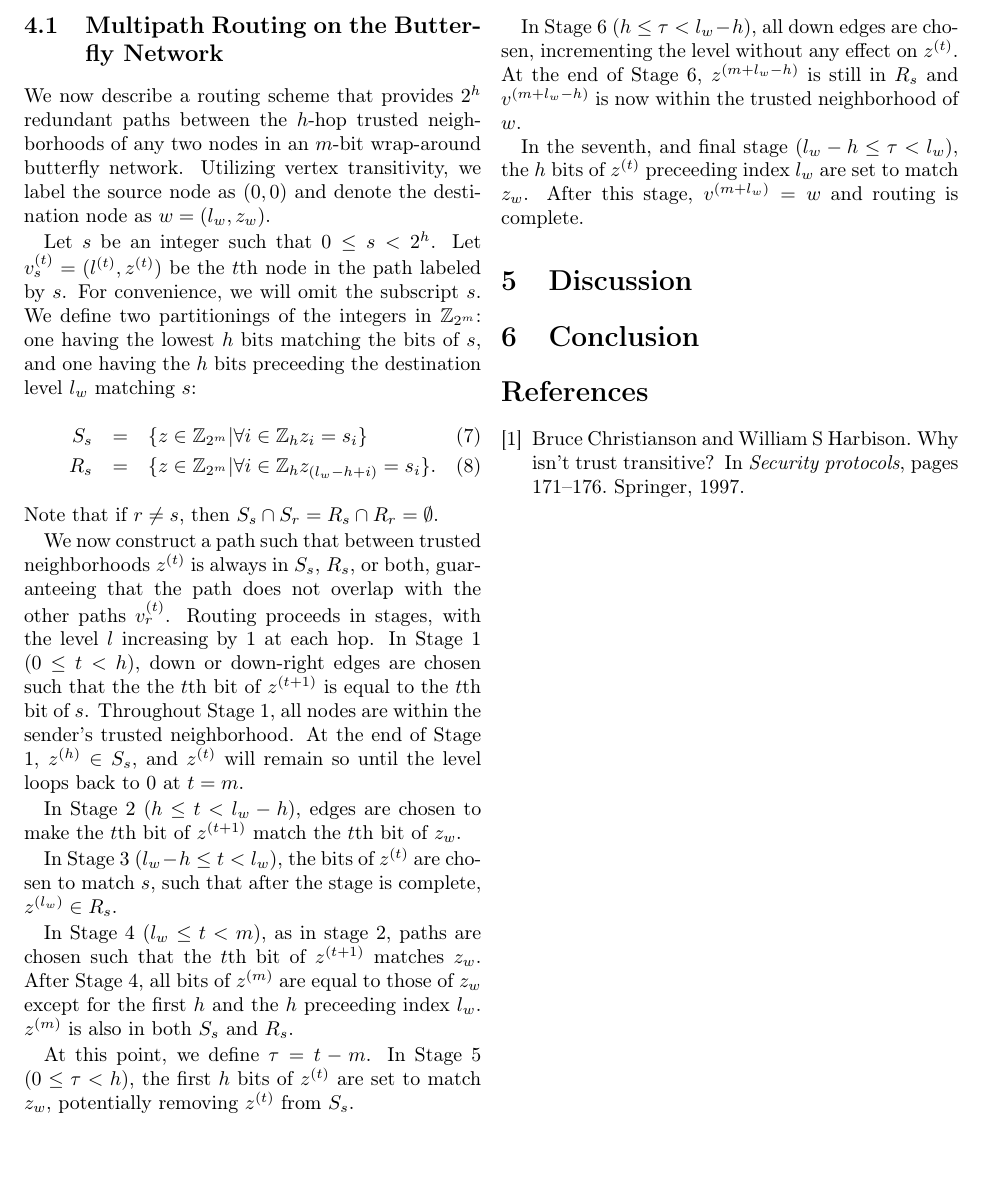
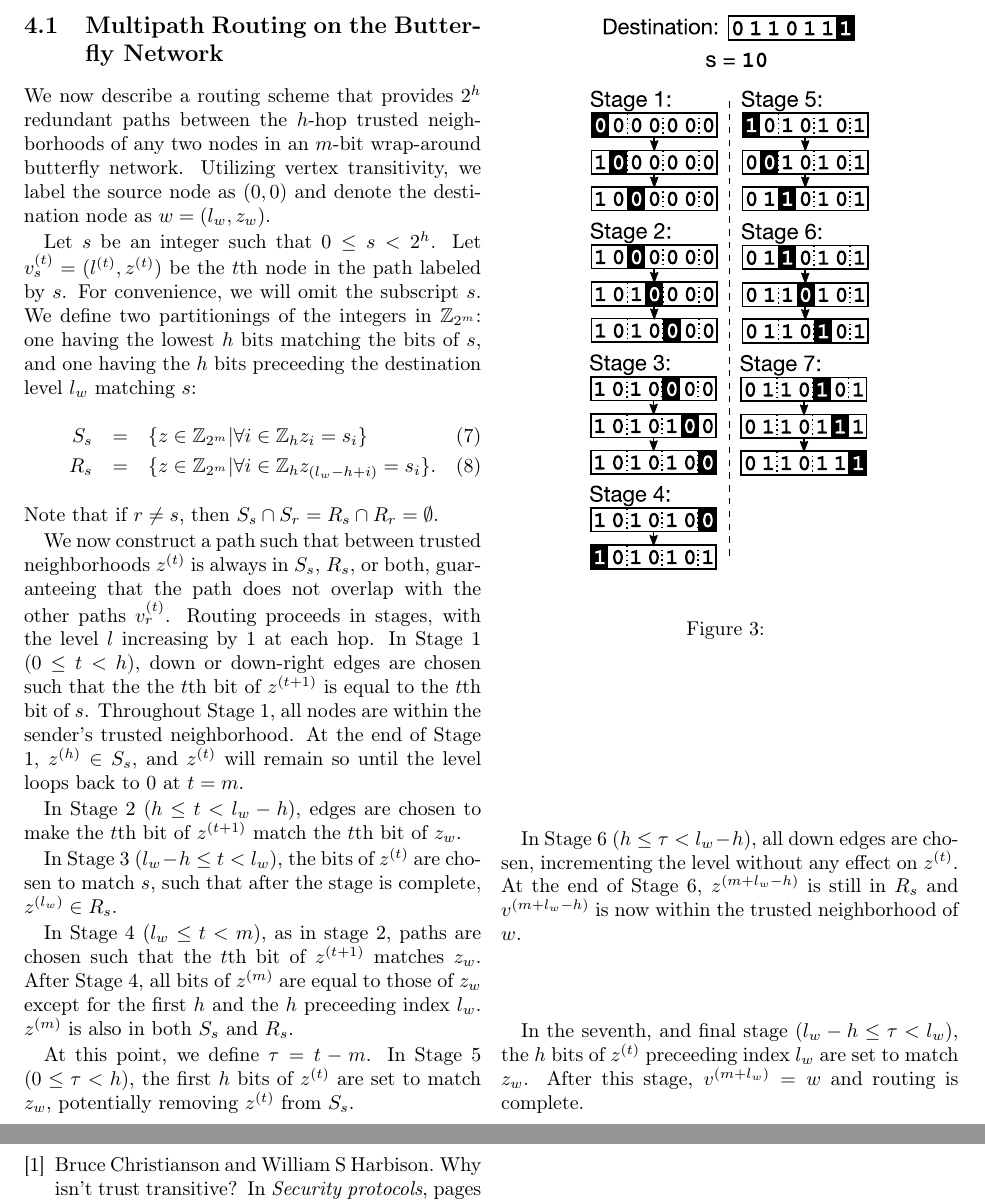
Before and after one commit to elplatt/Paper-Dissertation, a LaTeX document (netft.tex): part of page 3 of 3 before the commit and two parts of pages 3 and 4 of 4 after it, the two joined at a grey line, cut so that both start at the same text, the shorter picture padded with empty space. Compiled offline with pdfLaTeX.

Commit message:
Add example of routing algorithm.

```diff
--- a/netft.tex
+++ b/netft.tex
@@ -218,6 +218,15 @@ In the seventh, and final stage ($l_w - h \leq \tau < l_w$), the $h$ bits of $z^
 preceeding index $l_w$ are set to match $z_w$.
 After this stage, $v^{(m + l_w)} = w$ and routing is complete.
 
+\begin{figure}
+\begin{center}
+\includegraphics{fig-routing.pdf}
+\end{center}
+\caption{
+\label{fig:routing}
+}
+\end{figure}
+
 \section{Discussion}
 
 \section{Conclusion}
```
Also changed, not shown: fig-routing.pdf (added), fig/routing.eps (added), fig/routing.svg (added), netft.pdf.
